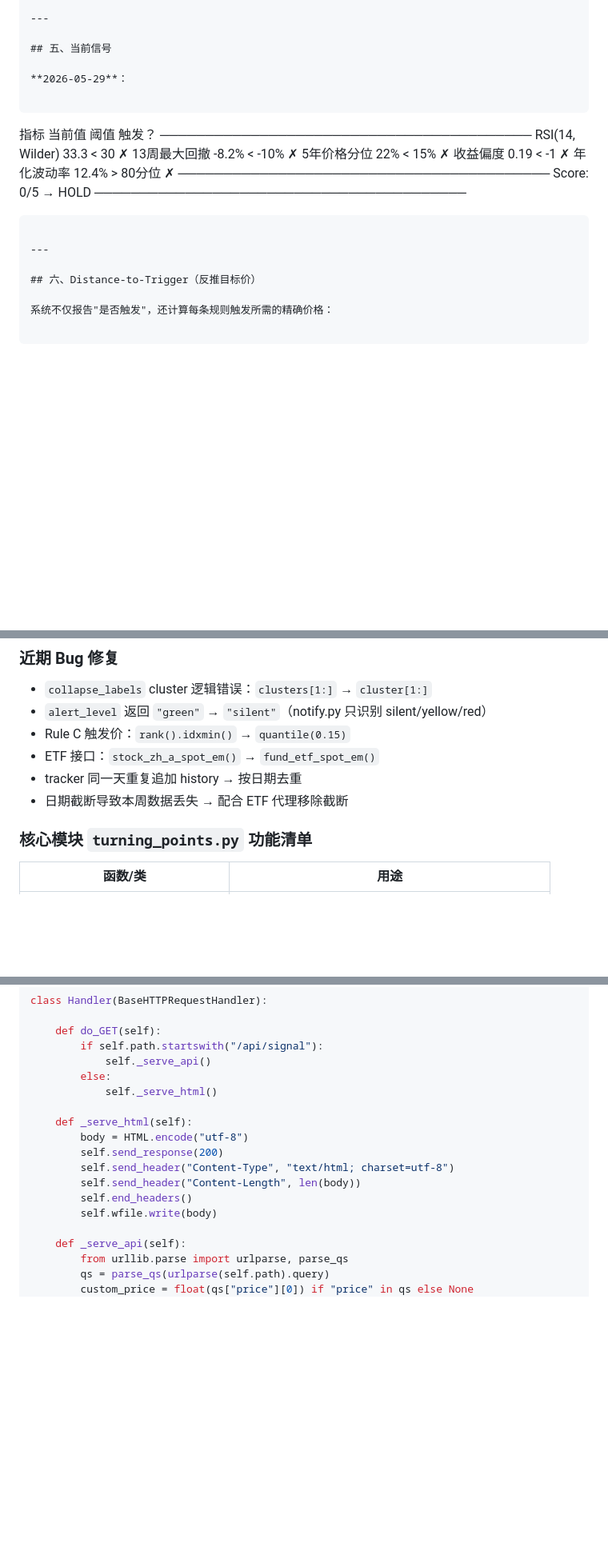
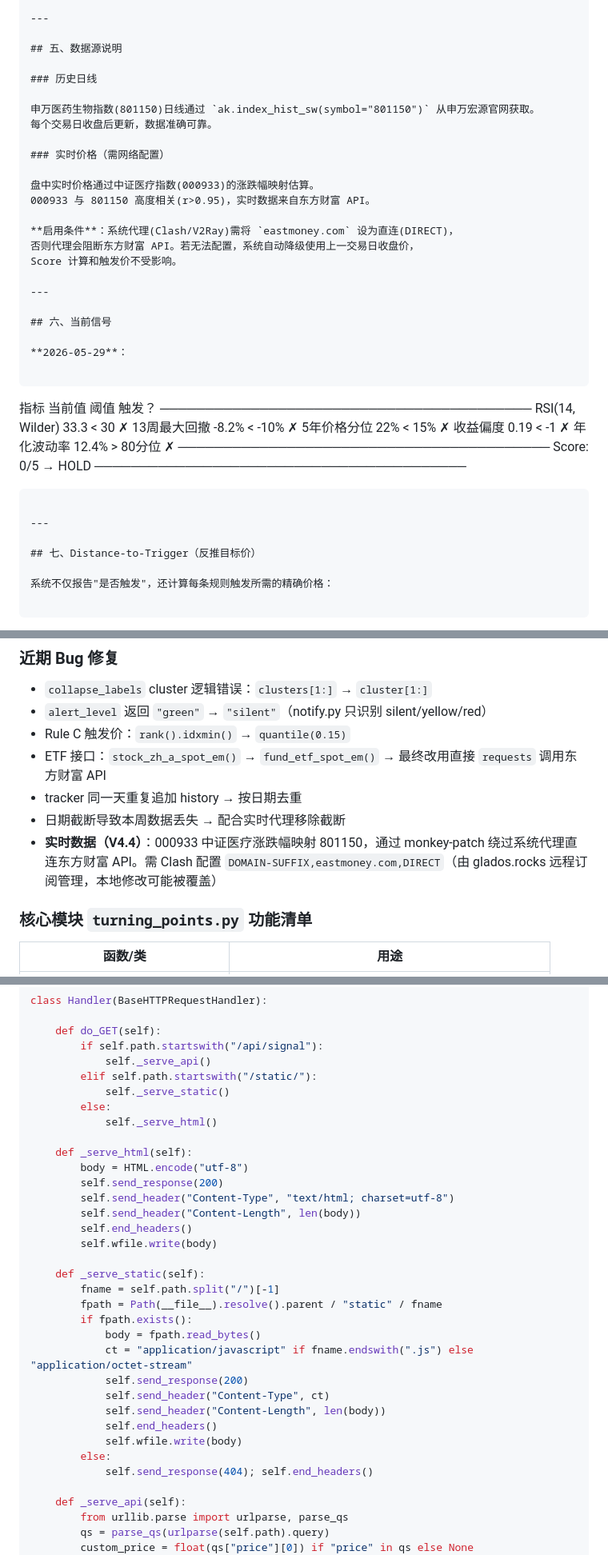
Before and after one commit to ytzmzmq/financial_analysis, a Markdown page: CODE_REVIEW.md, 3 parts joined by grey strips. Shown at 80% size. GitHub-like rendering; blank space fills up the shorter version.

```diff
--- a/CODE_REVIEW.md
+++ b/CODE_REVIEW.md
@@ -119,7 +119,25 @@ Uplift 95% CI 下限 +0.2% 为正值，但需注意：
 
 ---
 
-## 五、当前信号
+## 五、数据源说明
+
+### 历史日线
+
+申万医药生物指数(801150)日线通过 `ak.index_hist_sw(symbol="801150")` 从申万宏源官网获取。
+每个交易日收盘后更新，数据准确可靠。
+
+### 实时价格（需网络配置）
+
+盘中实时价格通过中证医疗指数(000933)的涨跌幅映射估算。
+000933 与 801150 高度相关(r>0.95)，实时数据来自东方财富 API。
+
+**启用条件**：系统代理(Clash/V2Ray)需将 `eastmoney.com` 设为直连(DIRECT)，
+否则代理会阻断东方财富 API。若无法配置，系统自动降级使用上一交易日收盘价，
+Score 计算和触发价不受影响。
+
+---
+
+## 六、当前信号
 
 **2026-05-29**：
 
@@ -138,7 +156,7 @@ Score: 0/5 → HOLD
 
 ---
 
-## 六、Distance-to-Trigger（反推目标价）
+## 七、Distance-to-Trigger（反推目标价）
 
 系统不仅报告"是否触发"，还计算每条规则触发所需的精确价格：
 
@@ -687,9 +705,10 @@ lightweight-charts 遇重复时间轴会崩溃，前端加 `uniqueData` 去重+
 - `collapse_labels` cluster 逻辑错误：`clusters[1:]` → `cluster[1:]`
 - `alert_level` 返回 `"green"` → `"silent"`（notify.py 只识别 silent/yellow/red）
 - Rule C 触发价：`rank().idxmin()` → `quantile(0.15)`
-- ETF 接口：`stock_zh_a_spot_em()` → `fund_etf_spot_em()`
+- ETF 接口：`stock_zh_a_spot_em()` → `fund_etf_spot_em()` → 最终改用直接 `requests` 调用东方财富 API
 - tracker 同一天重复追加 history → 按日期去重
-- 日期截断导致本周数据丢失 → 配合 ETF 代理移除截断
+- 日期截断导致本周数据丢失 → 配合实时代理移除截断
+- **实时数据（V4.4）**：000933 中证医疗涨跌幅映射 801150，通过 monkey-patch 绕过系统代理直连东方财富 API。需 Clash 配置 `DOMAIN-SUFFIX,eastmoney.com,DIRECT`（由 glados.rocks 远程订阅管理，本地修改可能被覆盖）
 
 ### 核心模块 `turning_points.py` 功能清单
 
@@ -3308,6 +3345,8 @@ class Handler(BaseHTTPRequestHandler):
     def do_GET(self):
         if self.path.startswith("/api/signal"):
             self._serve_api()
+        elif self.path.startswith("/static/"):
+            self._serve_static()
         else:
             self._serve_html()
 
@@ -3318,6 +3357,20 @@ class Handler(BaseHTTPRequestHandler):
         self.send_header("Content-Length", len(body))
         self.end_headers()
         self.wfile.write(body)
+
+    def _serve_static(self):
+        fname = self.path.split("/")[-1]
+        fpath = Path(__file__).resolve().parent / "static" / fname
+        if fpath.exists():
+            body = fpath.read_bytes()
+            ct = "application/javascript" if fname.endswith(".js") else "application/octet-stream"
+            self.send_response(200)
+            self.send_header("Content-Type", ct)
+            self.send_header("Content-Length", len(body))
+            self.end_headers()
+            self.wfile.write(body)
+        else:
+            self.send_response(404); self.end_headers()
 
     def _serve_api(self):
         from urllib.parse import urlparse, parse_qs
```
Also changed, not shown: other parts of CODE_REVIEW.md (+53 -35 lines), PROGRESS.md (+3 -2 lines), REPORT.md (+26 -8 lines).
